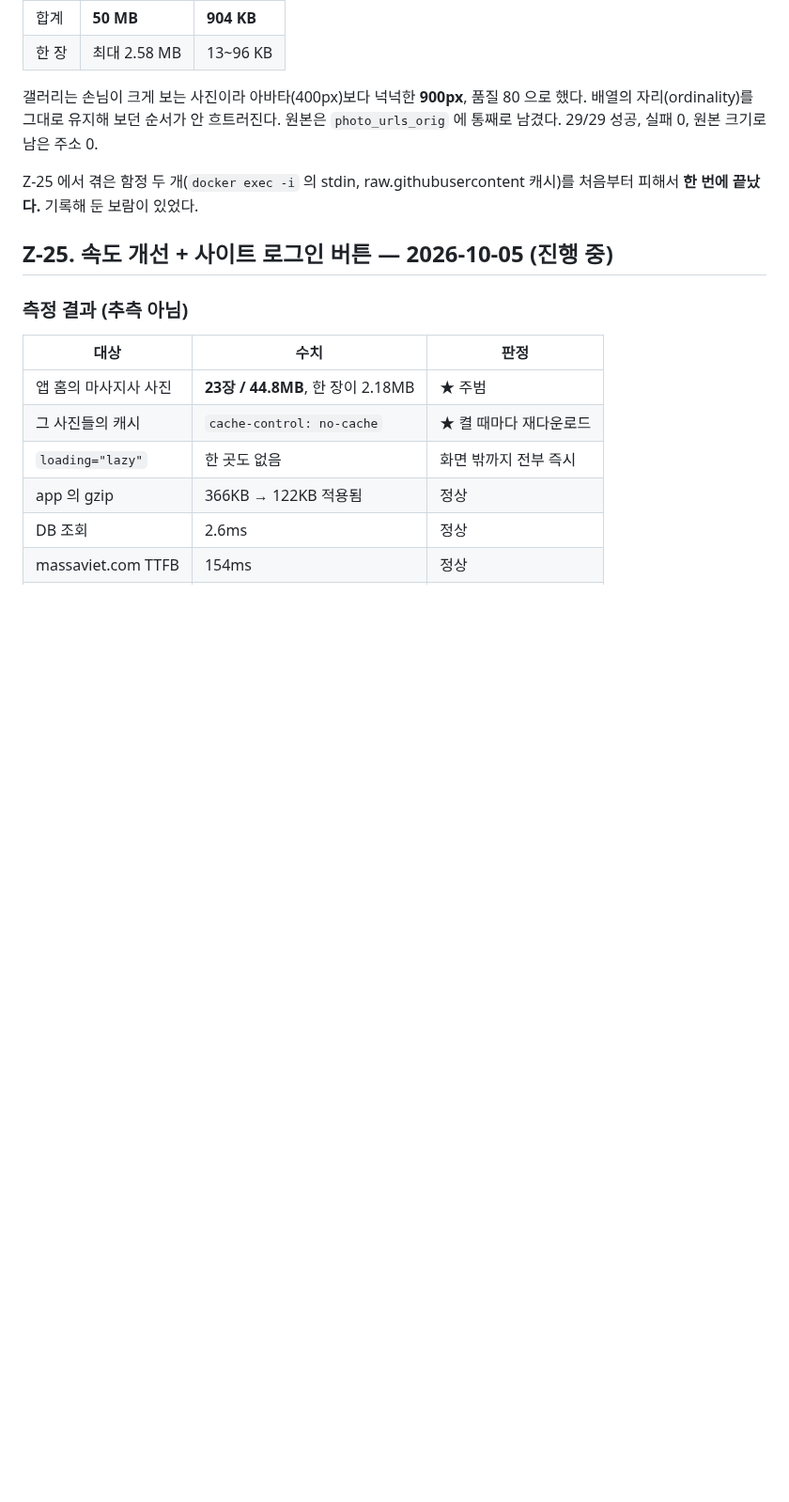
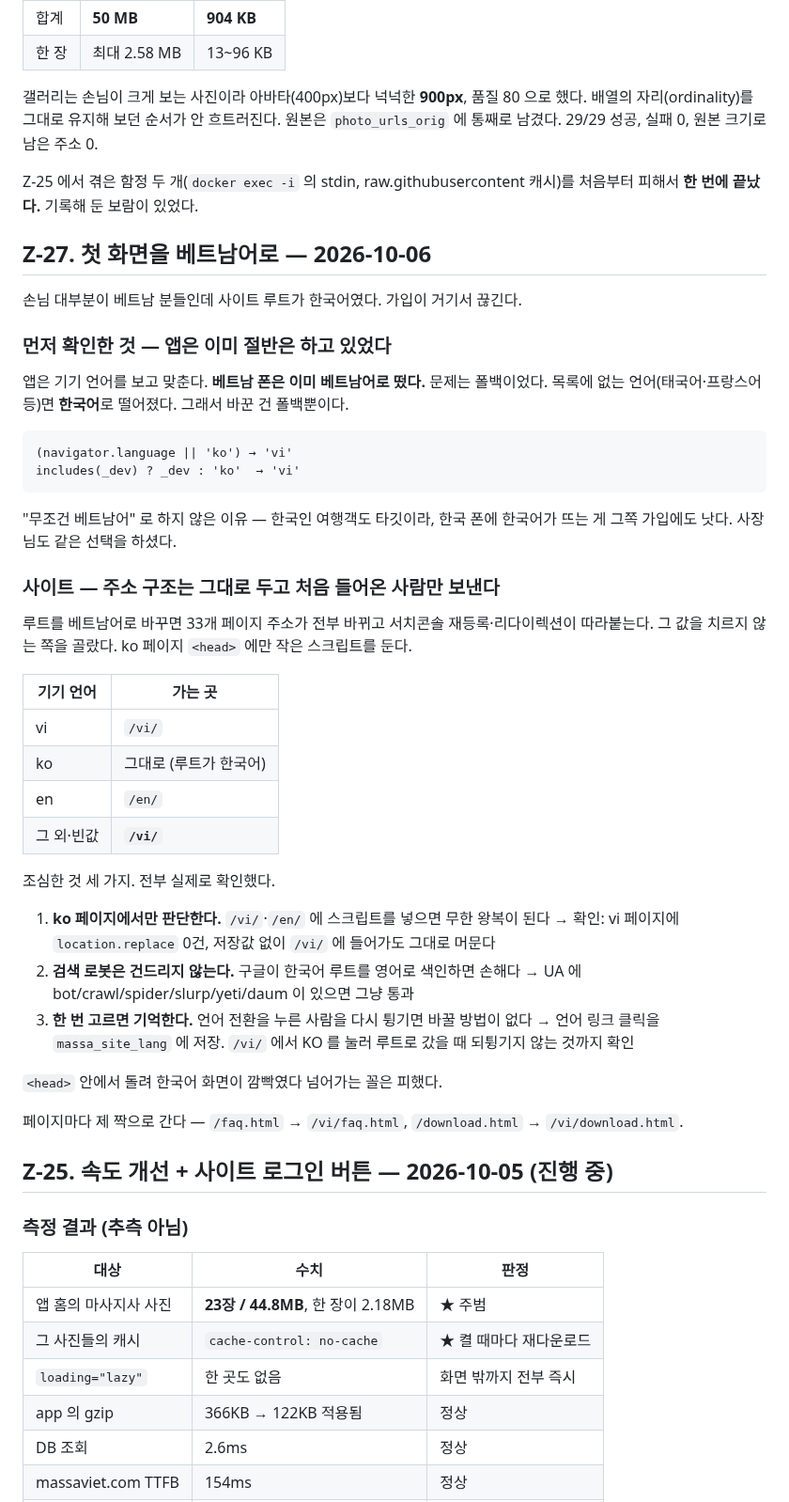
Before and after one commit to karmadc070-droid/massa, a Markdown page: checklist.md, the part around the change. Shown at 94% size. Drawn GitHub-style; blank space fills up the shorter version.

Commit message:
docs: Vietnamese-first on app and site (Z-27)

````diff
--- a/checklist.md
+++ b/checklist.md
@@ -1762,6 +1762,49 @@ Caddyfile 은 백업 후 수정했고 `caddy validate` 로 문법을 확인한
 Z-25 에서 겪은 함정 두 개(`docker exec -i` 의 stdin, raw.githubusercontent 캐시)를
 처음부터 피해서 **한 번에 끝났다.** 기록해 둔 보람이 있었다.
 
+## Z-27. 첫 화면을 베트남어로 — 2026-10-06
+
+손님 대부분이 베트남 분들인데 사이트 루트가 한국어였다. 가입이 거기서 끊긴다.
+
+### 먼저 확인한 것 — 앱은 이미 절반은 하고 있었다
+
+앱은 기기 언어를 보고 맞춘다. **베트남 폰은 이미 베트남어로 떴다.** 문제는 폴백이었다.
+목록에 없는 언어(태국어·프랑스어 등)면 **한국어**로 떨어졌다. 그래서 바꾼 건 폴백뿐이다.
+
+```
+(navigator.language || 'ko') → 'vi'
+includes(_dev) ? _dev : 'ko'  → 'vi'
+```
+
+"무조건 베트남어" 로 하지 않은 이유 — 한국인 여행객도 타깃이라, 한국 폰에 한국어가
+뜨는 게 그쪽 가입에도 낫다. 사장님도 같은 선택을 하셨다.
+
+### 사이트 — 주소 구조는 그대로 두고 처음 들어온 사람만 보낸다
+
+루트를 베트남어로 바꾸면 33개 페이지 주소가 전부 바뀌고 서치콘솔 재등록·리다이렉션이
+따라붙는다. 그 값을 치르지 않는 쪽을 골랐다. ko 페이지 `<head>` 에만 작은 스크립트를 둔다.
+
+| 기기 언어 | 가는 곳 |
+|---|---|
+| vi | `/vi/` |
+| ko | 그대로 (루트가 한국어) |
+| en | `/en/` |
+| 그 외·빈값 | **`/vi/`** |
+
+조심한 것 세 가지. 전부 실제로 확인했다.
+
+1. **ko 페이지에서만 판단한다.** `/vi/`·`/en/` 에 스크립트를 넣으면 무한 왕복이 된다
+   → 확인: vi 페이지에 `location.replace` 0건, 저장값 없이 `/vi/` 에 들어가도 그대로 머문다
+2. **검색 로봇은 건드리지 않는다.** 구글이 한국어 루트를 영어로 색인하면 손해다
+   → UA 에 bot/crawl/spider/slurp/yeti/daum 이 있으면 그냥 통과
+3. **한 번 고르면 기억한다.** 언어 전환을 누른 사람을 다시 튕기면 바꿀 방법이 없다
+   → 언어 링크 클릭을 `massa_site_lang` 에 저장. `/vi/` 에서 KO 를 눌러 루트로 갔을 때
+     되튕기지 않는 것까지 확인
+
+`<head>` 안에서 돌려 한국어 화면이 깜빡였다 넘어가는 꼴은 피했다.
+
+페이지마다 제 짝으로 간다 — `/faq.html` → `/vi/faq.html`, `/download.html` → `/vi/download.html`.
+
 ## Z-25. 속도 개선 + 사이트 로그인 버튼 — 2026-10-05 (진행 중)
 
 ### 측정 결과 (추측 아님)
````
